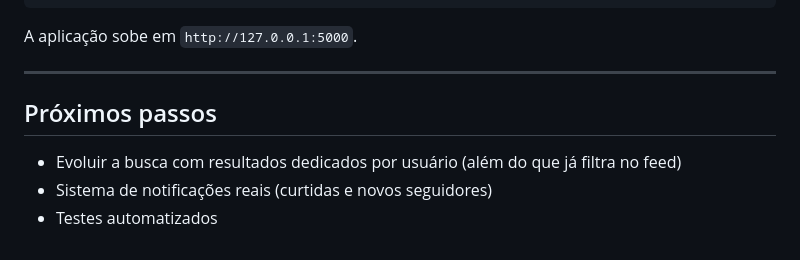
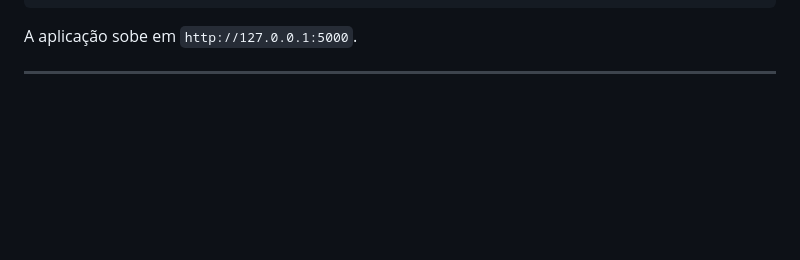
Before and after one commit to Thiagosilva021/SnapBoard, a Markdown page: README.md, the part around the change. GitHub-like rendering; blank space fills up the shorter version.

```diff
--- a/README.md
+++ b/README.md
@@ -140,9 +140,3 @@ python main.py
 A aplicação sobe em `http://127.0.0.1:5000`.
 
 ---
-
-## Próximos passos
-
-- Evoluir a busca com resultados dedicados por usuário (além do que já filtra no feed)
-- Sistema de notificações reais (curtidas e novos seguidores)
-- Testes automatizados
```
